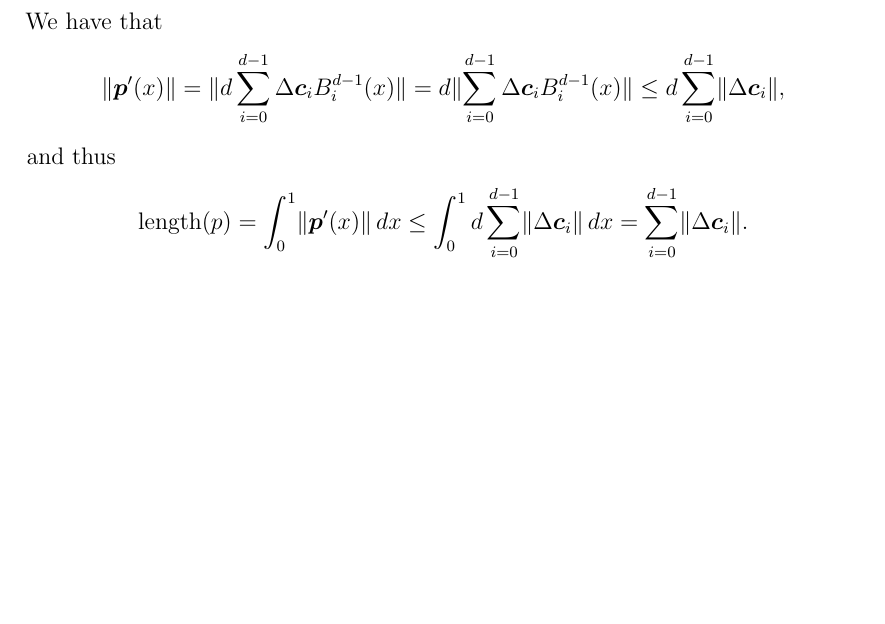
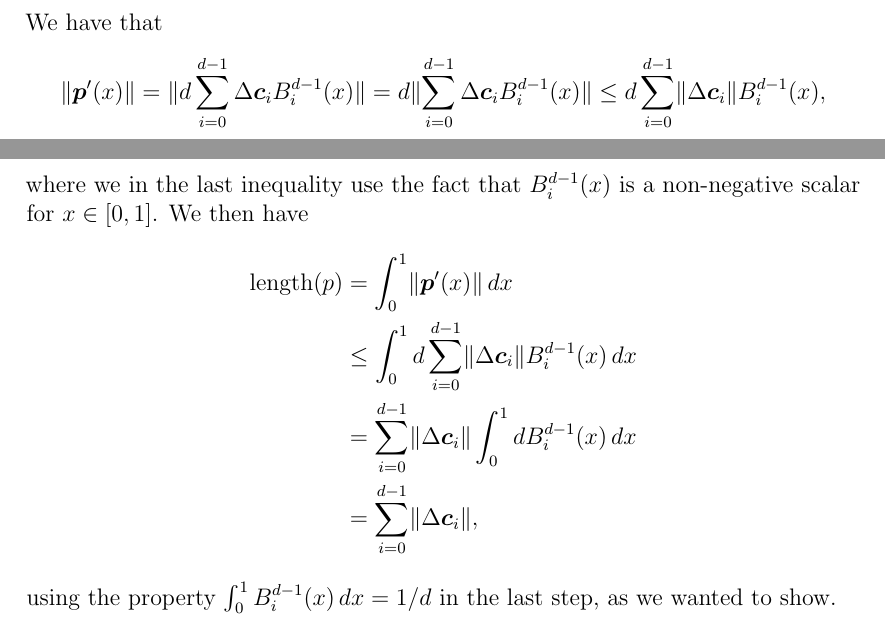
Before and after one commit to augustfe/MAT4170, a LaTeX paper (doc/main.tex, which reads doc/1_bb_poly/exercises.tex): part of page 8 of 13 before the commit and two parts of pages 8 and 9 of 14 after it, the two joined at a grey line, cut so that both start at the same text, the shorter picture padded with empty space. Compiled offline with pdfLaTeX.

Commit message:
Fix exercise 1.11

```diff
--- a/doc/1_bb_poly/exercises.tex
+++ b/doc/1_bb_poly/exercises.tex
@@ -318,12 +318,18 @@
     \end{equation*}
     We have that
     \begin{equation*}
-        \lVert \boldsymbol{p}'(x) \rVert = \lVert d \sum_{i = 0}^{d-1} \Delta \boldsymbol{c}_i B_i^{d-1}(x) \rVert
-        = d \lVert \sum_{i = 0}^{d-1} \Delta \boldsymbol{c}_i B_i^{d-1}(x) \rVert
-        \leq d \sum_{i = 0}^{d-1} \lVert \Delta \boldsymbol{c}_i \rVert,
+        \norm{\boldsymbol{p}'(x)} = \norm{d \sum_{i = 0}^{d-1} \Delta \boldsymbol{c}_i B_i^{d-1}(x)}
+        = d \norm{\sum_{i = 0}^{d-1} \Delta \boldsymbol{c}_i B_i^{d-1}(x)}
+        \leq d \sum_{i = 0}^{d-1} \norm{\Delta \boldsymbol{c}_i} B_i^{d-1}(x),
     \end{equation*}
-    and thus
-    \begin{equation*}
-        \text{length}(p) = \int_0^1 \lVert \boldsymbol{p}'(x) \rVert \, dx \leq \int_0^1 d \sum_{i = 0}^{d-1} \lVert \Delta \boldsymbol{c}_i \rVert \, dx = \sum_{i = 0}^{d-1} \lVert \Delta \boldsymbol{c}_i \rVert.
-    \end{equation*}
+    where we in the last inequality use the fact that $B_{i}^{d-1}(x)$ is a non-negative scalar for $x \in [0, 1]$.
+    We then have
+    \begin{align*}
+        \text{length}(p)
+        &= \int_0^1 \norm{\boldsymbol{p}'(x)}  \, dx \\
+        &\leq \int_0^1 d \sum_{i = 0}^{d-1} \norm{\Delta \boldsymbol{c}_i} B_{i}^{d-1} (x) \, dx \\
+        &= \sum_{i = 0}^{d-1} \norm{\Delta \boldsymbol{c}_i} \int_0^1 d B_{i}^{d-1} (x) \, dx \\
+        &= \sum_{i = 0}^{d-1} \norm{\Delta \boldsymbol{c}_i},
+    \end{align*}
+    using the property $\int_0^1 B_i^{d-1}(x) \, dx = 1 / d$ in the last step, as we wanted to show.
 \end{solution}
```
Also changed, not shown: doc/1_bb_poly/exercises.tex (4 more changed lines).
